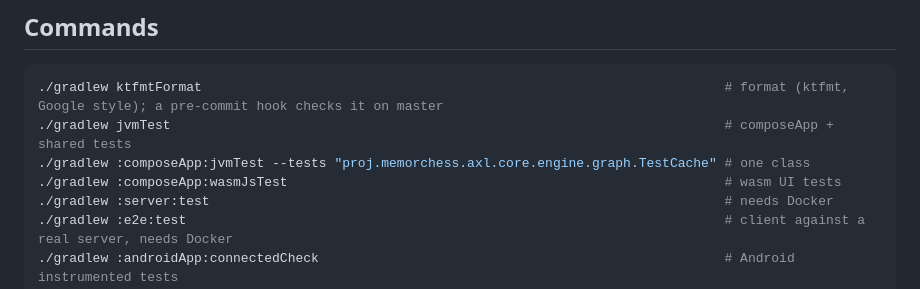
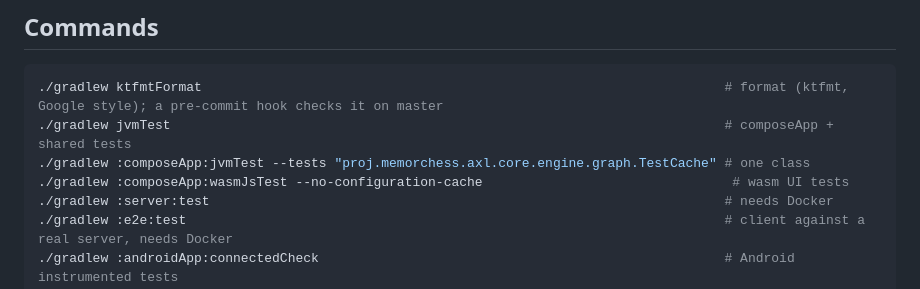
Before and after one commit to Axl-Lvy/MemorChess, a Markdown page: CLAUDE.md, the part around the change. Rendered like a GitHub page.

Commit message:
docs: match CI flags for wasmJsTest

```diff
--- a/CLAUDE.md
+++ b/CLAUDE.md
@@ -8,7 +8,7 @@ MemorChess is a Kotlin Multiplatform app for memorizing chess openings with spac
 ./gradlew ktfmtFormat                                                                   # format (ktfmt, Google style); a pre-commit hook checks it on master
 ./gradlew jvmTest                                                                       # composeApp + shared tests
 ./gradlew :composeApp:jvmTest --tests "proj.memorchess.axl.core.engine.graph.TestCache" # one class
-./gradlew :composeApp:wasmJsTest                                                        # wasm UI tests
+./gradlew :composeApp:wasmJsTest --no-configuration-cache                                # wasm UI tests
 ./gradlew :server:test                                                                  # needs Docker
 ./gradlew :e2e:test                                                                     # client against a real server, needs Docker
 ./gradlew :androidApp:connectedCheck                                                    # Android instrumented tests
```
